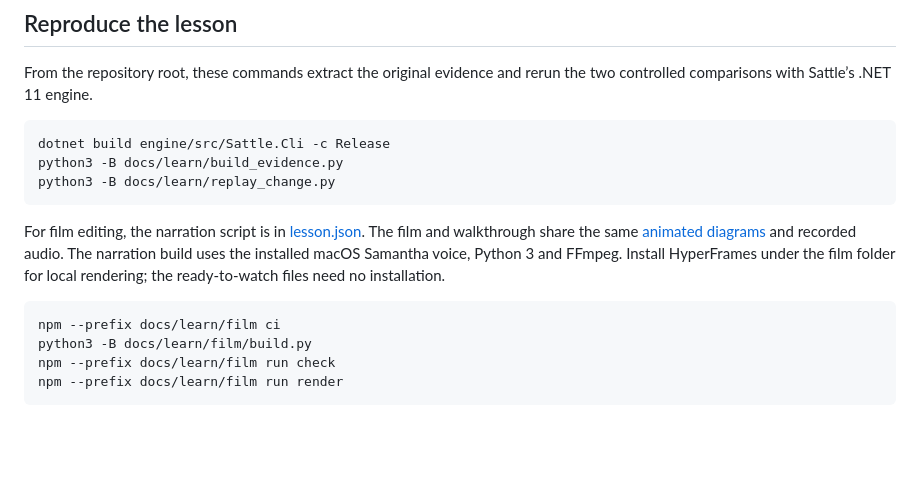
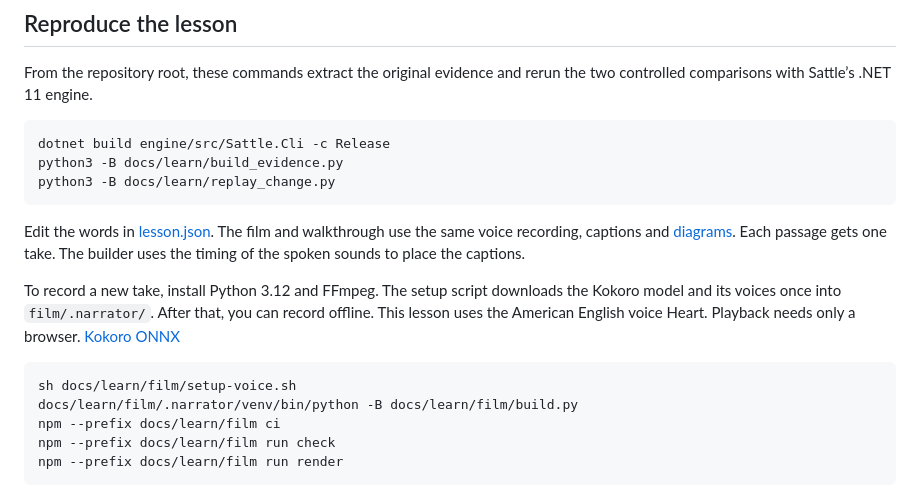
Before and after one commit to abossard/sattle, a Markdown page: docs/learn/README.md, the part around the change. Rendered like a GitHub page; blank space fills up the shorter version.

Commit message:
Tell the pg-shop story in plain language with offline Kokoro narration

````diff
--- a/docs/learn/README.md
+++ b/docs/learn/README.md
@@ -33,11 +33,14 @@ python3 -B docs/learn/build_evidence.py
 python3 -B docs/learn/replay_change.py
 ```
 
-For film editing, the narration script is in [lesson.json](film/lesson.json). The film and walkthrough share the same [animated diagrams](film/shop-map.js) and recorded audio. The narration build uses the installed macOS Samantha voice, Python 3 and FFmpeg. Install HyperFrames under the film folder for local rendering; the ready-to-watch files need no installation.
+Edit the words in [lesson.json](film/lesson.json). The film and walkthrough use the same voice recording, captions and [diagrams](film/shop-map.js). Each passage gets one take. The builder uses the timing of the spoken sounds to place the captions.
+
+To record a new take, install Python 3.12 and FFmpeg. The setup script downloads the Kokoro model and its voices once into `film/.narrator/`. After that, you can record offline. This lesson uses the American English voice Heart. Playback needs only a browser. [Kokoro ONNX](https://github.com/thewh1teagle/kokoro-onnx)
 
 ```sh
+sh docs/learn/film/setup-voice.sh
+docs/learn/film/.narrator/venv/bin/python -B docs/learn/film/build.py
 npm --prefix docs/learn/film ci
-python3 -B docs/learn/film/build.py
 npm --prefix docs/learn/film run check
 npm --prefix docs/learn/film run render
 ```
````
Also changed, not shown: docs/learn/transcript.md (+31 -31 lines), docs/learn/film/poster.jpg, 13 other files.
